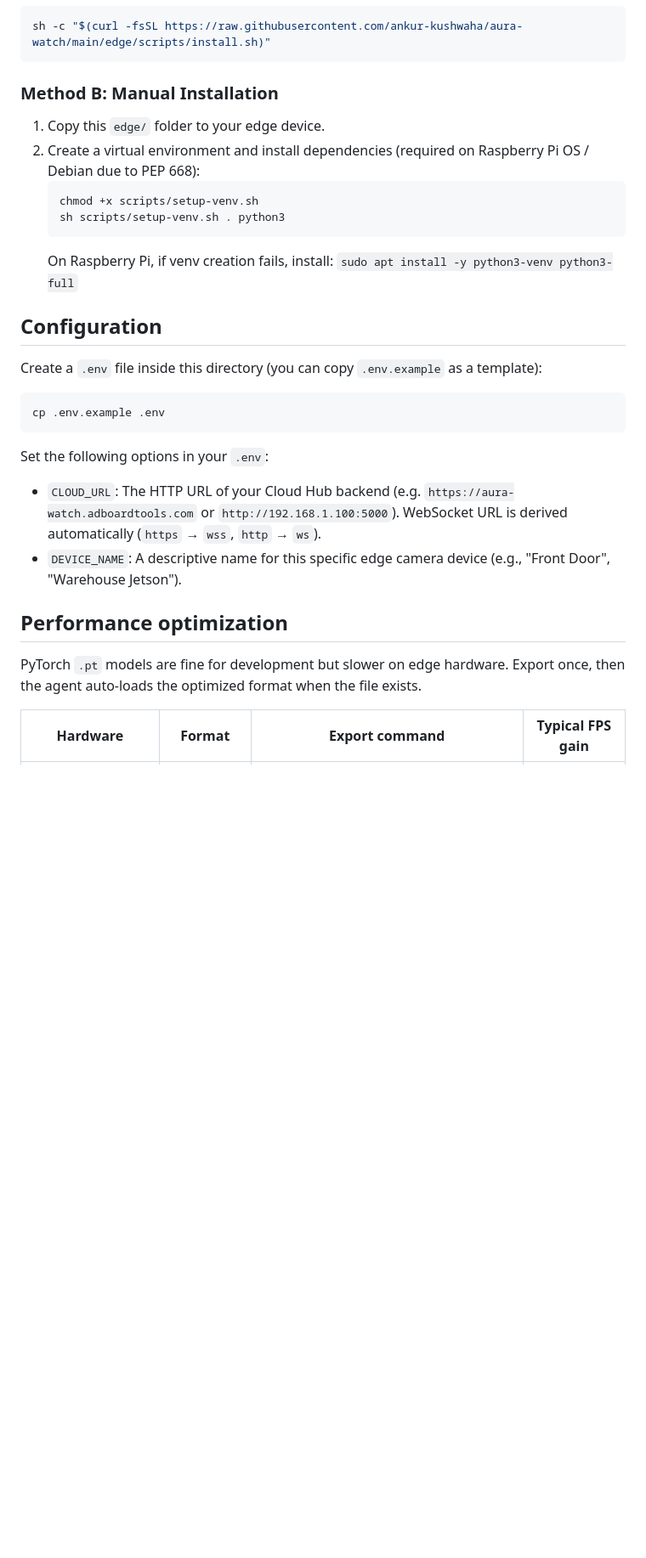
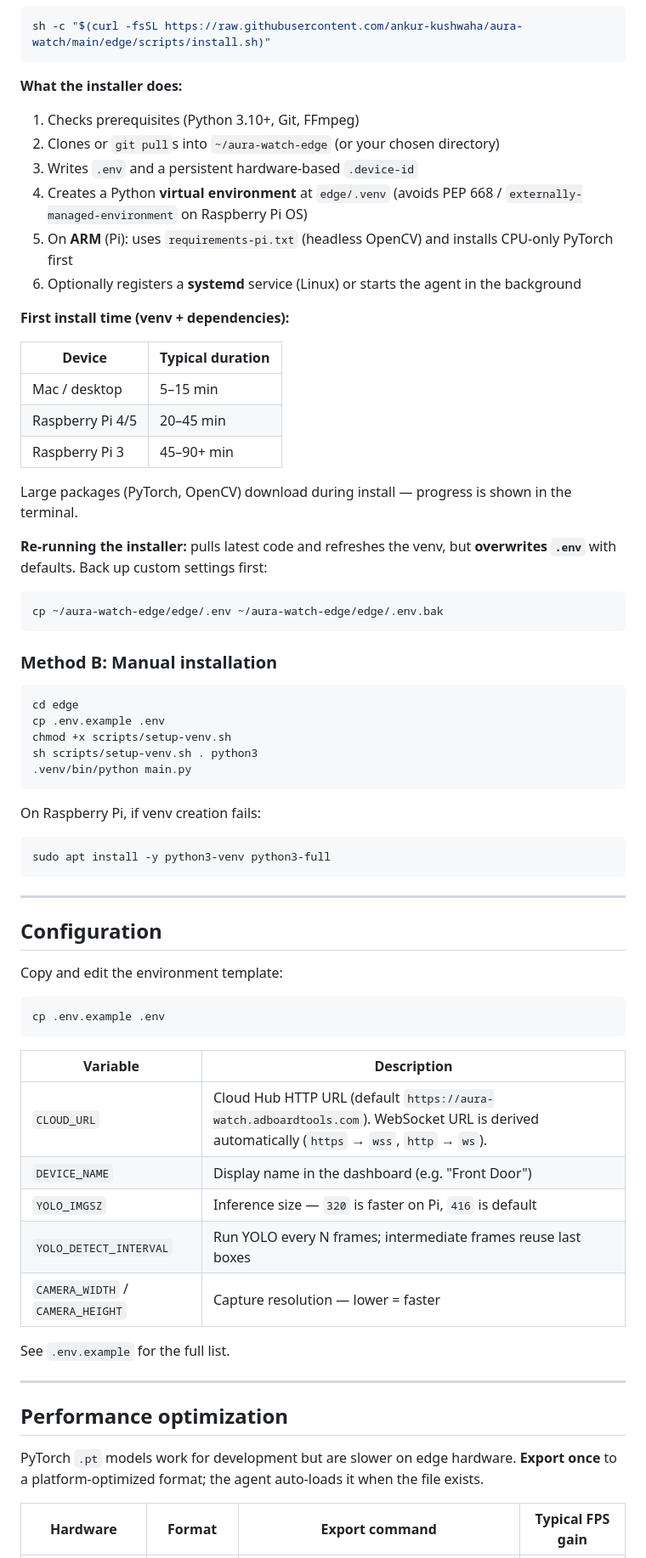
Before and after one commit to ankur-kushwaha/aura-watch, a Markdown page: edge/README.md, the part around one of its changes. Shown at 85% size. Drawn GitHub-style; blank space fills up the shorter version.

````diff
--- a/edge/README.md
+++ b/edge/README.md
@@ -37,29 +64,72 @@ Or run interactively (you will be prompted for the Cloud Hub URL):
 sh -c "$(curl -fsSL https://raw.githubusercontent.com/ankur-kushwaha/aura-watch/main/edge/scripts/install.sh)"
 ```
 
-### Method B: Manual Installation
-1. Copy this `edge/` folder to your edge device.
-2. Create a virtual environment and install dependencies (required on Raspberry Pi OS / Debian due to PEP 668):
-   ```bash
-   chmod +x scripts/setup-venv.sh
-   sh scripts/setup-venv.sh . python3
-   ```
-   On Raspberry Pi, if venv creation fails, install: `sudo apt install -y python3-venv python3-full`
+**What the installer does:**
+
+1. Checks prerequisites (Python 3.10+, Git, FFmpeg)
+2. Clones or `git pull`s into `~/aura-watch-edge` (or your chosen directory)
+3. Writes `.env` and a persistent hardware-based `.device-id`
+4. Creates a Python **virtual environment** at `edge/.venv` (avoids PEP 668 / `externally-managed-environment` on Raspberry Pi OS)
+5. On **ARM** (Pi): uses `requirements-pi.txt` (headless OpenCV) and installs CPU-only PyTorch first
+6. Optionally registers a **systemd** service (Linux) or starts the agent in the background
+
+**First install time (venv + dependencies):**
+
+| Device | Typical duration |
+|--------|------------------|
+| Mac / desktop | 5–15 min |
+| Raspberry Pi 4/5 | 20–45 min |
+| Raspberry Pi 3 | 45–90+ min |
+
+Large packages (PyTorch, OpenCV) download during install — progress is shown in the terminal.
+
+**Re-running the installer:** pulls latest code and refreshes the venv, but **overwrites `.env`** with defaults. Back up custom settings first:
+
+```bash
+cp ~/aura-watch-edge/edge/.env ~/aura-watch-edge/edge/.env.bak
+```
+
+### Method B: Manual installation
+
+```bash
+cd edge
+cp .env.example .env
+chmod +x scripts/setup-venv.sh
+sh scripts/setup-venv.sh . python3
+.venv/bin/python main.py
+```
+
+On Raspberry Pi, if venv creation fails:
+
+```bash
+sudo apt install -y python3-venv python3-full
+```
+
+---
 
 ## Configuration
 
-Create a `.env` file inside this directory (you can copy `.env.example` as a template):
+Copy and edit the environment template:
+
 ```bash
 cp .env.example .env
 ```
 
-Set the following options in your `.env`:
-* `CLOUD_URL`: The HTTP URL of your Cloud Hub backend (e.g. `https://aura-watch.adboardtools.com` or `http://192.168.1.100:5000`). WebSocket URL is derived automatically (`https` → `wss`, `http` → `ws`).
-* `DEVICE_NAME`: A descriptive name for this specific edge camera device (e.g., "Front Door", "Warehouse Jetson").
+| Variable | Description |
+|----------|-------------|
+| `CLOUD_URL` | Cloud Hub HTTP URL (default `https://aura-watch.adboardtools.com`). WebSocket URL is derived automatically (`https` → `wss`, `http` → `ws`). |
+| `DEVICE_NAME` | Display name in the dashboard (e.g. "Front Door") |
+| `YOLO_IMGSZ` | Inference size — `320` is faster on Pi, `416` is default |
+| `YOLO_DETECT_INTERVAL` | Run YOLO every N frames; intermediate frames reuse last boxes |
+| `CAMERA_WIDTH` / `CAMERA_HEIGHT` | Capture resolution — lower = faster |
+
+See `.env.example` for the full list.
+
+---
 
 ## Performance optimization
 
-PyTorch `.pt` models are fine for development but slower on edge hardware. Export once, then the agent auto-loads the optimized format when the file exists.
+PyTorch `.pt` models work for development but are slower on edge hardware. **Export once** to a platform-optimized format; the agent auto-loads it when the file exists.
 
 | Hardware | Format | Export command | Typical FPS gain |
 |----------|--------|----------------|------------------|
````
Also changed, not shown: other parts of edge/README.md (+117 -50 lines), README.md (+54 -28 lines).
